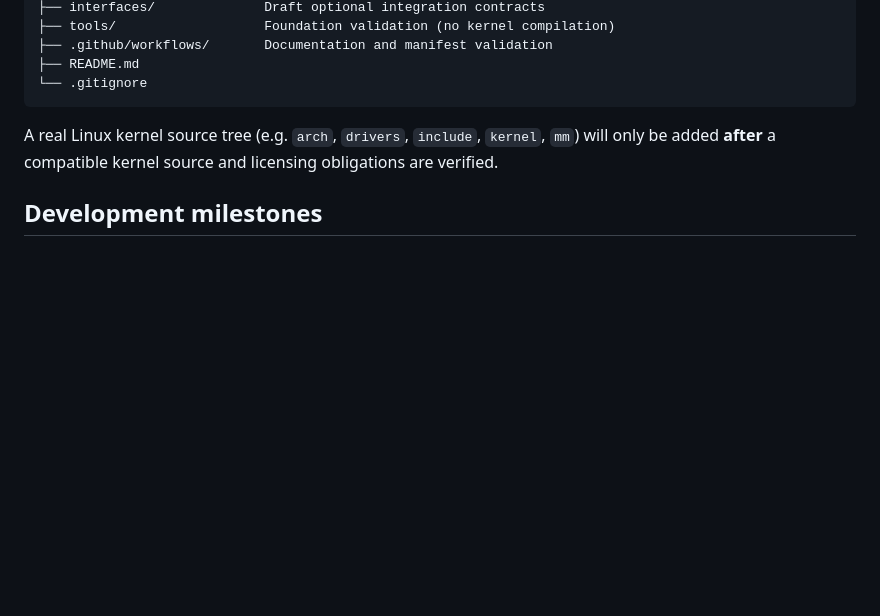
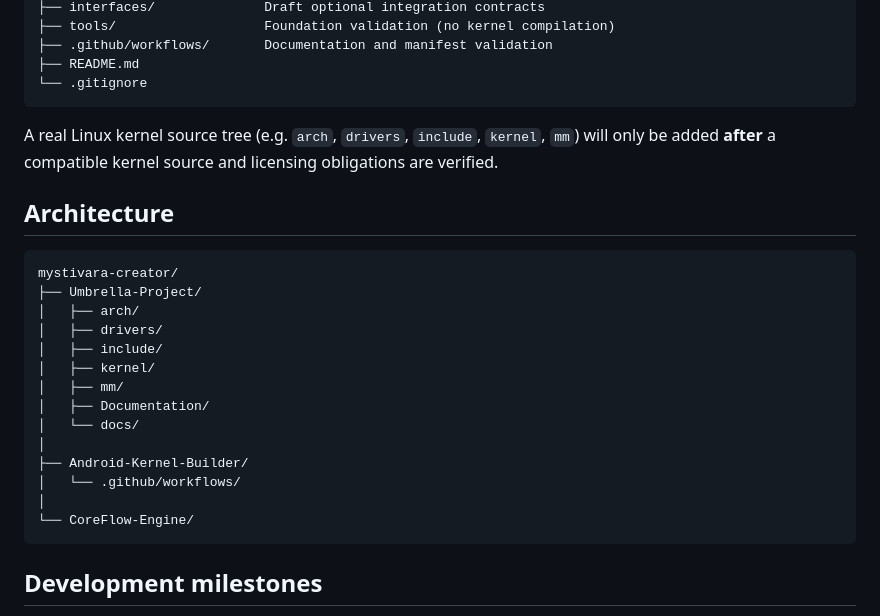
Before and after one commit to mystivara-creator/Umbrella-Project, a Markdown page: README.md, the part around the change. Rendered like a GitHub page; blank space fills up the shorter version.

Commit message:
Add Architecture layout

````diff
--- a/README.md
+++ b/README.md
@@ -28,6 +28,25 @@ Umbrella-Project/
 
 A real Linux kernel source tree (e.g. `arch`, `drivers`, `include`, `kernel`, `mm`) will only be added **after** a compatible kernel source and licensing obligations are verified.
 
+## Architecture
+
+```text
+mystivara-creator/
+├── Umbrella-Project/
+│   ├── arch/
+│   ├── drivers/
+│   ├── include/
+│   ├── kernel/
+│   ├── mm/
+│   ├── Documentation/
+│   └── docs/
+│
+├── Android-Kernel-Builder/
+│   └── .github/workflows/
+│
+└── CoreFlow-Engine/
+```
+
 ## Development milestones
 
 1. Confirm exact device variant, firmware, kernel, partition scheme and recovery path.
````
